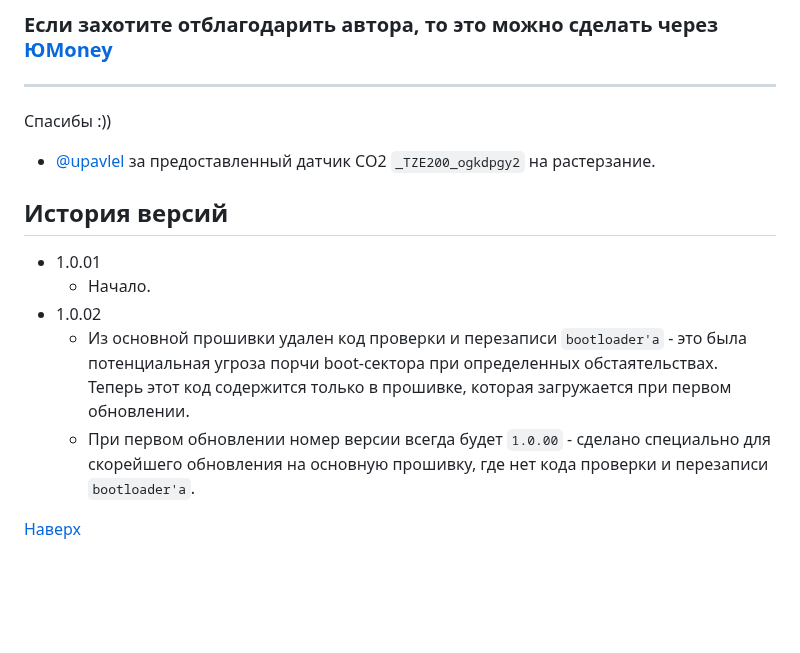
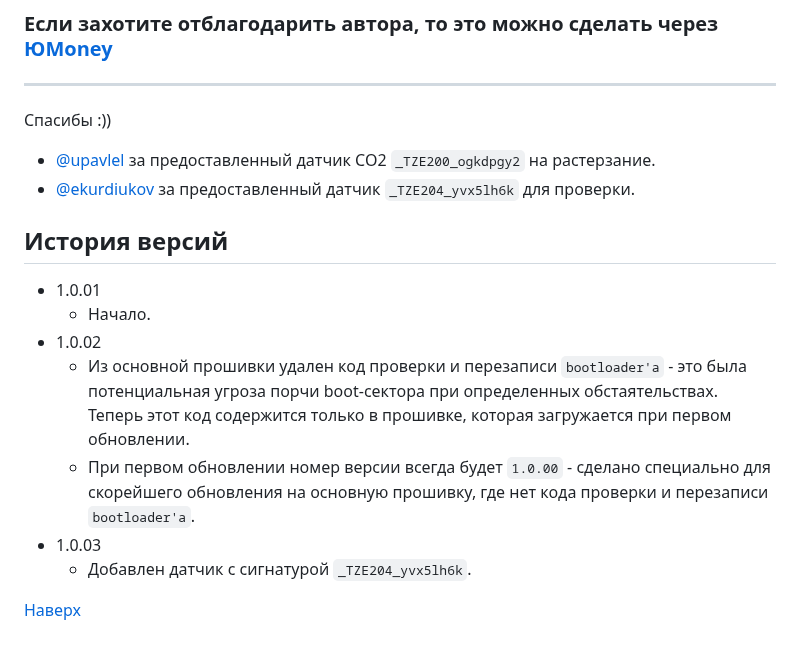
Before and after one commit to slacky1965/tuya_co2sensor_zrd, a Markdown page: README_rus.md, the part around one of its changes. Drawn GitHub-style; blank space fills up the shorter version.

```diff
--- a/README_rus.md
+++ b/README_rus.md
@@ -118,6 +122,7 @@ P.S. В реальной работе не проверялось, требуе
 Спасибы :))
 
 - [@upavlel](https://t.me/upavlel) за предоставленный датчик CO2 `_TZE200_ogkdpgy2` на растерзание.
+- [@ekurdiukov](https://t.me/ekurdiukov) за предоставленный датчик `_TZE204_yvx5lh6k` для проверки.
 
 
 ## История версий
@@ -126,5 +131,7 @@ P.S. В реальной работе не проверялось, требуе
 - 1.0.02
 	- Из основной прошивки удален код проверки и перезаписи `bootloader'а` - это была потенциальная угроза порчи boot-сектора при определенных обстаятельствах. Теперь этот код содержится только в прошивке, которая загружается при первом обновлении.
 	- При первом обновлении номер версии всегда будет `1.0.00` - сделано специально для скорейшего обновления на основную прошивку, где нет кода проверки и перезаписи `bootloader'а`.
+- 1.0.03
+	- Добавлен датчик с сигнатурой `_TZE204_yvx5lh6k`.
 
 [Наверх](#Top)
```
Also changed, not shown: other parts of README_rus.md (+6 -2 lines), README.md (+9 -4 lines), doc/images/board2.jpg (added), 18 other files.
